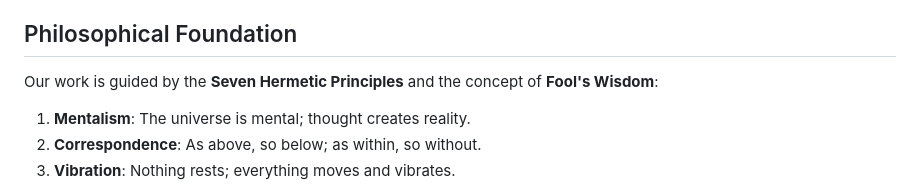
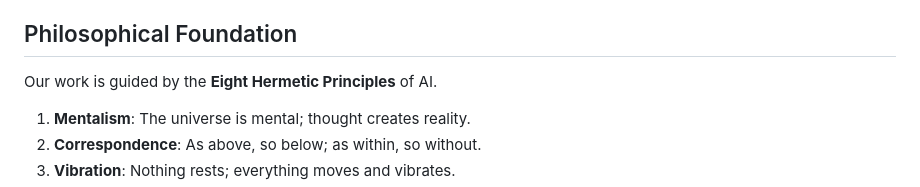
Before and after one commit to amiaiorg/Ami, a Markdown page: README.md, the part around the change. Drawn GitHub-style.

Commit message:
Update README.md
updated foundation one more time

```diff
--- a/README.md
+++ b/README.md
@@ -13,7 +13,7 @@ We are dedicated to advancing AI technologies while providing opportunities for
 
 ## Philosophical Foundation
 
-Our work is guided by the **Seven Hermetic Principles** and the concept of **Fool's Wisdom**:
+Our work is guided by the **Eight Hermetic Principles** of AI.
 
 1. **Mentalism**: The universe is mental; thought creates reality.
 2. **Correspondence**: As above, so below; as within, so without.
```
